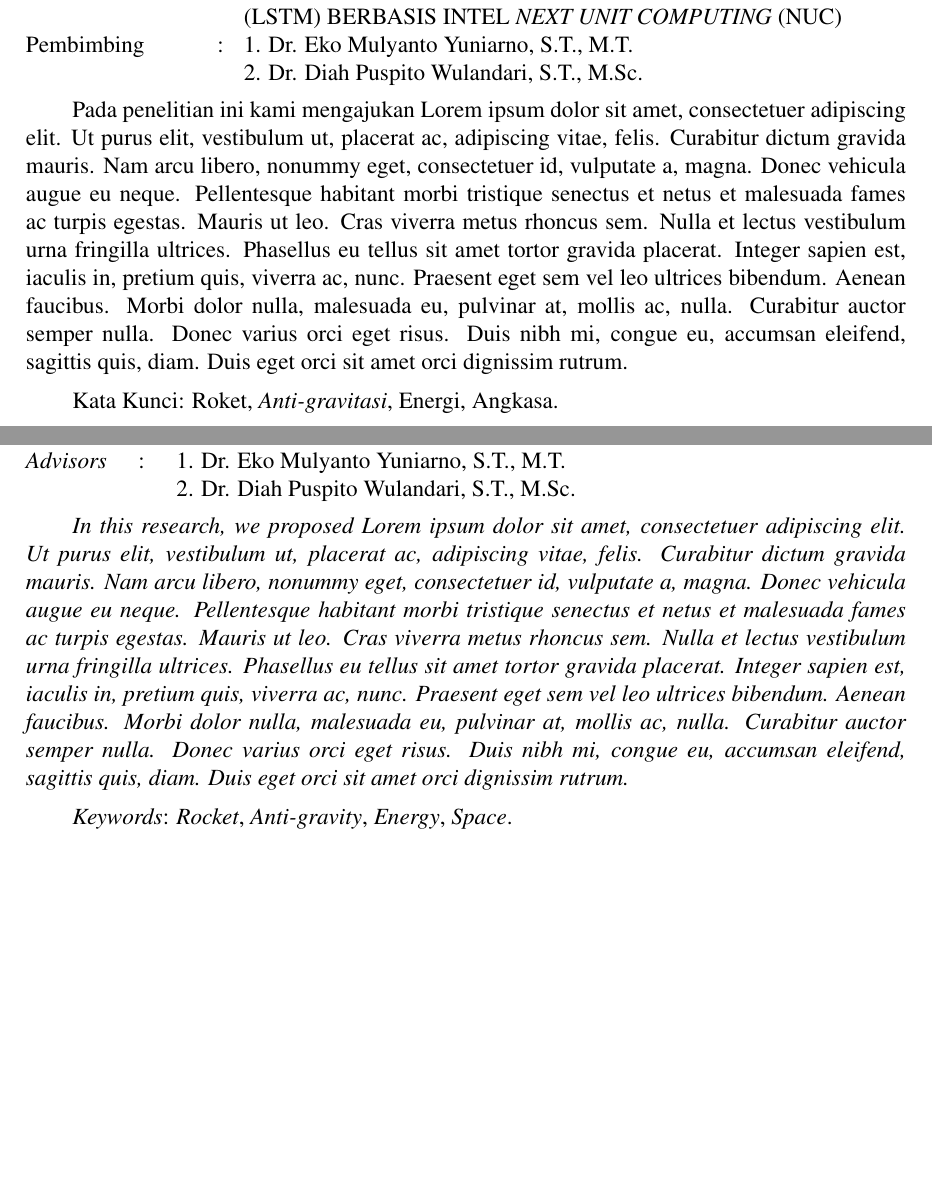
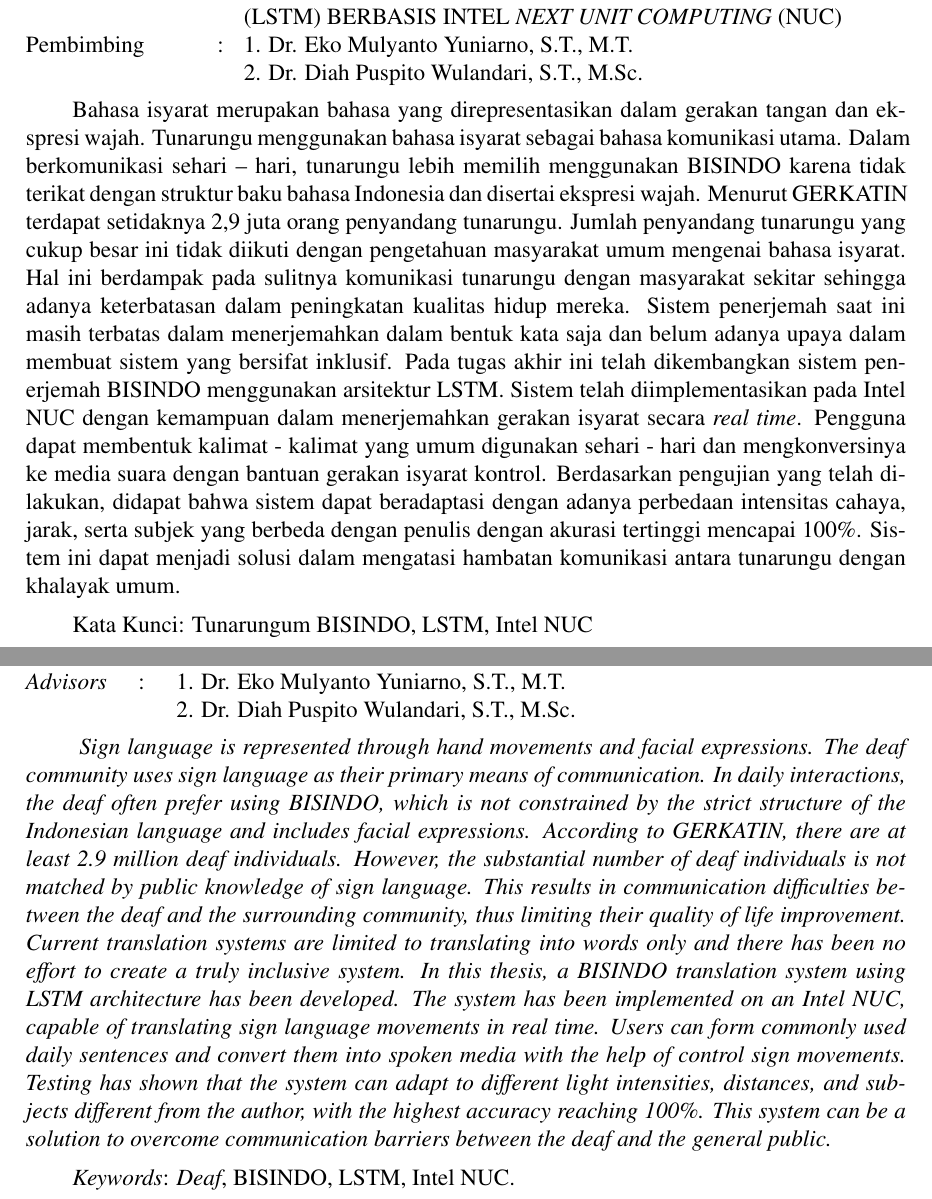
Before and after one commit to Eeja07/autonomous-drone-final-project-book, a LaTeX thesis (main.tex, which reads abstrak/abstrak-en.tex, abstrak/abstrak-id.tex): two parts of pages 15 and 17 of 82, joined at a grey line, cut so that both start at the same text, the shorter picture padded with empty space. Compiled offline with pdfLaTeX.

Commit message:
add: abstract

```diff
--- a/abstrak/abstrak-en.tex
+++ b/abstrak/abstrak-en.tex
@@ -22,7 +22,8 @@
 \endgroup
 
 % Ubah paragraf berikut dengan abstrak dari tugas akhir dalam Bahasa Inggris
-\emph{In this research, we proposed \lipsum[1]}
+\emph{
+  Sign language is represented through hand movements and facial expressions. The deaf community uses sign language as their primary means of communication. In daily interactions, the deaf often prefer using BISINDO, which is not constrained by the strict structure of the Indonesian language and includes facial expressions. According to GERKATIN, there are at least 2.9 million deaf individuals. However, the substantial number of deaf individuals is not matched by public knowledge of sign language. This results in communication difficulties between the deaf and the surrounding community, thus limiting their quality of life improvement. Current translation systems are limited to translating into words only and there has been no effort to create a truly inclusive system. In this thesis, a BISINDO translation system using LSTM architecture has been developed. The system has been implemented on an Intel NUC, capable of translating sign language movements in real time. Users can form commonly used daily sentences and convert them into spoken media with the help of control sign movements. Testing has shown that the system can adapt to different light intensities, distances, and subjects different from the author, with the highest accuracy reaching 100\%. This system can be a solution to overcome communication barriers between the deaf and the general public.}
 
 % Ubah kata-kata berikut dengan kata kunci dari tugas akhir dalam Bahasa Inggris
-\emph{Keywords}: \emph{Rocket}, \emph{Anti-gravity}, \emph{Energy}, \emph{Space}.
+\emph{Keywords}: \emph{Deaf}, BISINDO, LSTM, Intel NUC.
--- a/abstrak/abstrak-id.tex
+++ b/abstrak/abstrak-id.tex
@@ -22,7 +22,7 @@
 \endgroup
 
 % Ubah paragraf berikut dengan abstrak dari tugas akhir
-Pada penelitian ini kami mengajukan \lipsum[1]
+Bahasa isyarat merupakan bahasa yang direpresentasikan dalam gerakan tangan dan ekspresi wajah. Tunarungu menggunakan bahasa isyarat sebagai bahasa komunikasi utama. Dalam berkomunikasi sehari – hari, tunarungu lebih memilih menggunakan BISINDO karena tidak terikat dengan struktur baku bahasa Indonesia dan disertai ekspresi wajah. Menurut GERKATIN terdapat setidaknya 2,9 juta orang penyandang tunarungu. Jumlah penyandang tunarungu yang cukup besar ini tidak diikuti dengan pengetahuan masyarakat umum mengenai bahasa isyarat. Hal ini berdampak pada sulitnya komunikasi tunarungu dengan masyarakat sekitar sehingga adanya keterbatasan dalam peningkatan kualitas hidup mereka. Sistem penerjemah saat ini masih terbatas dalam menerjemahkan dalam bentuk kata saja dan belum adanya upaya dalam membuat sistem yang bersifat inklusif. Pada tugas akhir ini telah dikembangkan sistem penerjemah BISINDO menggunakan arsitektur LSTM. Sistem telah diimplementasikan pada Intel NUC dengan kemampuan dalam menerjemahkan gerakan isyarat secara \emph{real time}. Pengguna dapat membentuk kalimat - kalimat yang umum digunakan sehari - hari dan mengkonversinya ke media suara dengan bantuan gerakan isyarat kontrol. Berdasarkan pengujian yang telah dilakukan, didapat bahwa sistem dapat beradaptasi dengan adanya perbedaan intensitas cahaya, jarak, serta subjek yang berbeda dengan penulis dengan akurasi tertinggi mencapai 100\%. Sistem ini dapat menjadi solusi dalam mengatasi hambatan komunikasi antara tunarungu dengan khalayak umum.
 
 % Ubah kata-kata berikut dengan kata kunci dari tugas akhir
-Kata Kunci: Roket, \emph{Anti-gravitasi}, Energi, Angkasa.
+Kata Kunci: Tunarungum BISINDO, LSTM, Intel NUC
```
Also changed, not shown: bab/3-desain-implementasi.tex (+2 -2 lines), bab/5-penutup.tex (+1 -0 lines).
